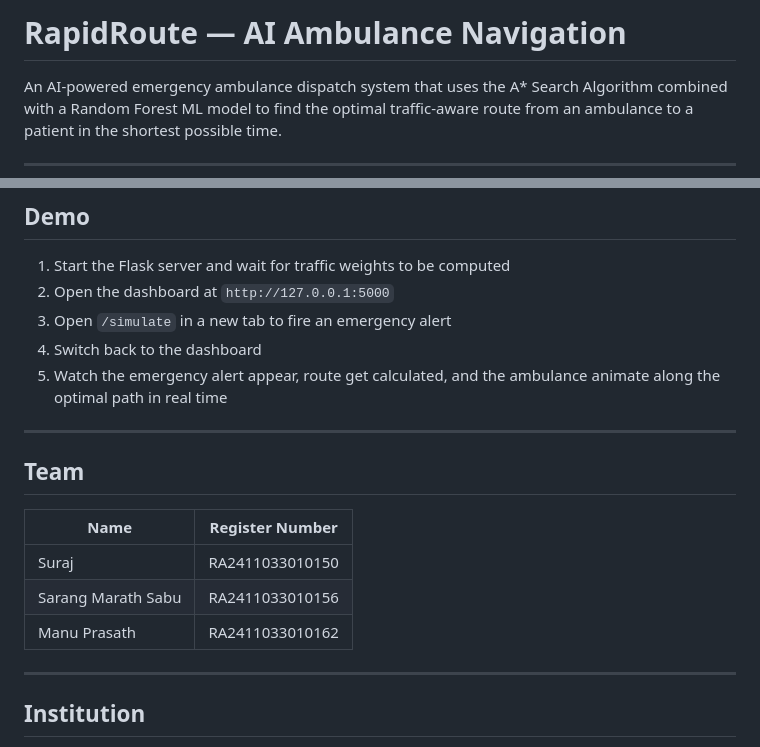
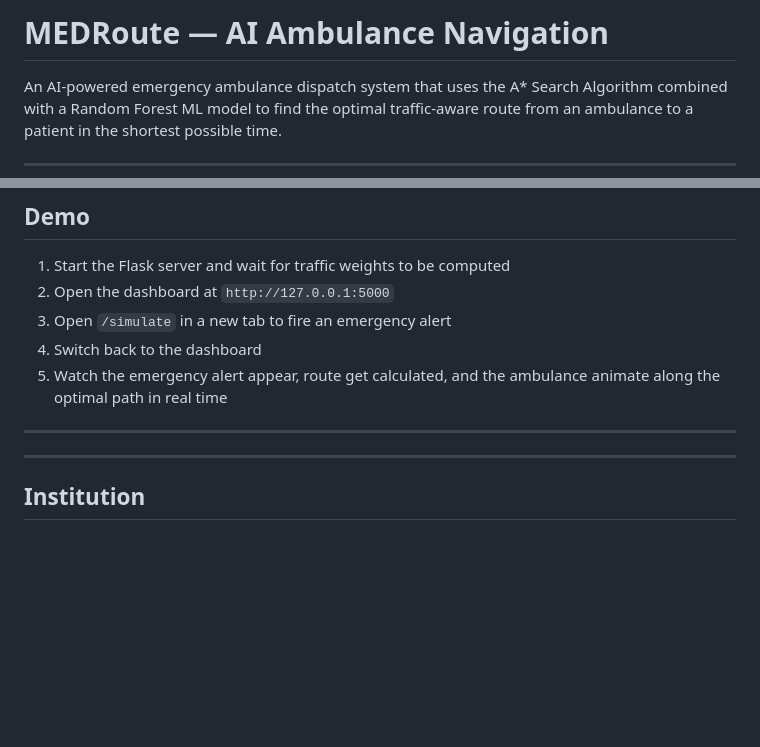
Before and after one commit to sarangmarath/AI-Ambulance-Navigation, a Markdown page: README.md, 2 parts joined by grey strips. Drawn GitHub-style; blank space fills up the shorter version.

```diff
--- a/README.md
+++ b/README.md
@@ -1,4 +1,4 @@
-# RapidRoute — AI Ambulance Navigation
+# MEDRoute — AI Ambulance Navigation
 
 An AI-powered emergency ambulance dispatch system that uses the A* Search Algorithm combined with a Random Forest ML model to find the optimal traffic-aware route from an ambulance to a patient in the shortest possible time.
 
@@ -150,13 +150,7 @@ http://127.0.0.1:5000/simulate
 
 ---
 
-## Team
 
-| Name | Register Number |
-|---|---|
-| Suraj | RA2411033010150 |
-| Sarang Marath Sabu | RA2411033010156 |
-| Manu Prasath | RA2411033010162 |
 
 ---
 
```
